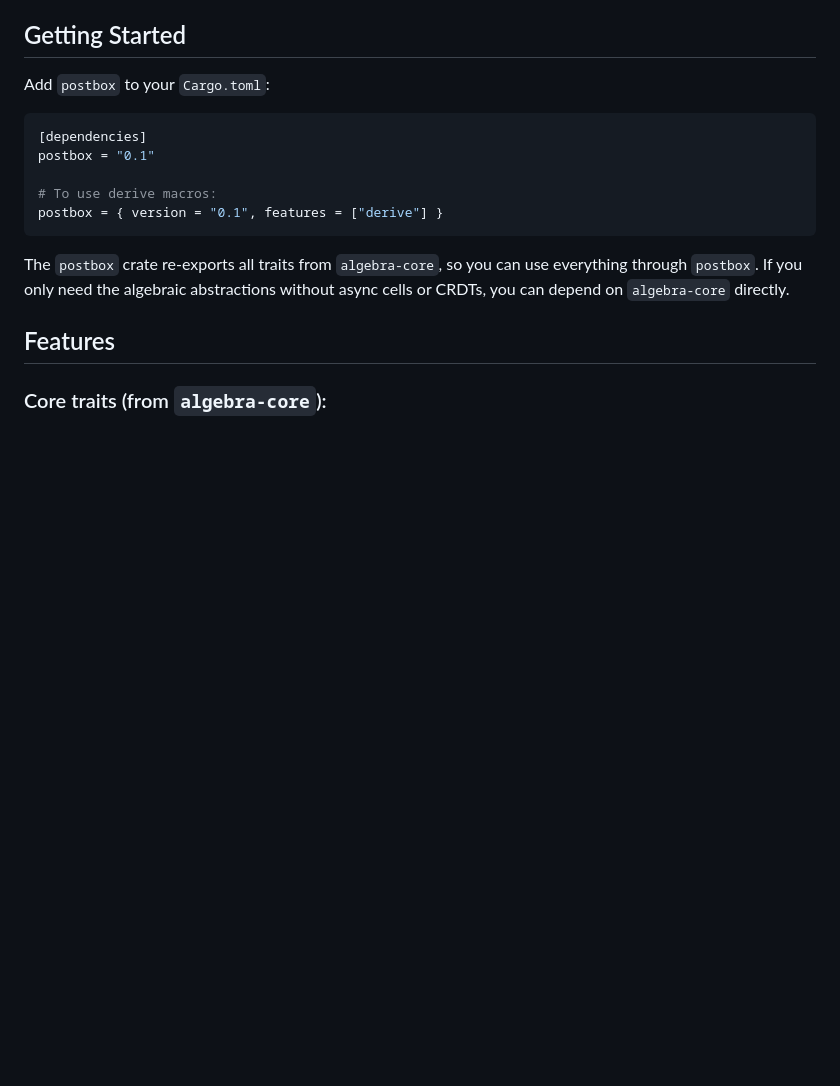
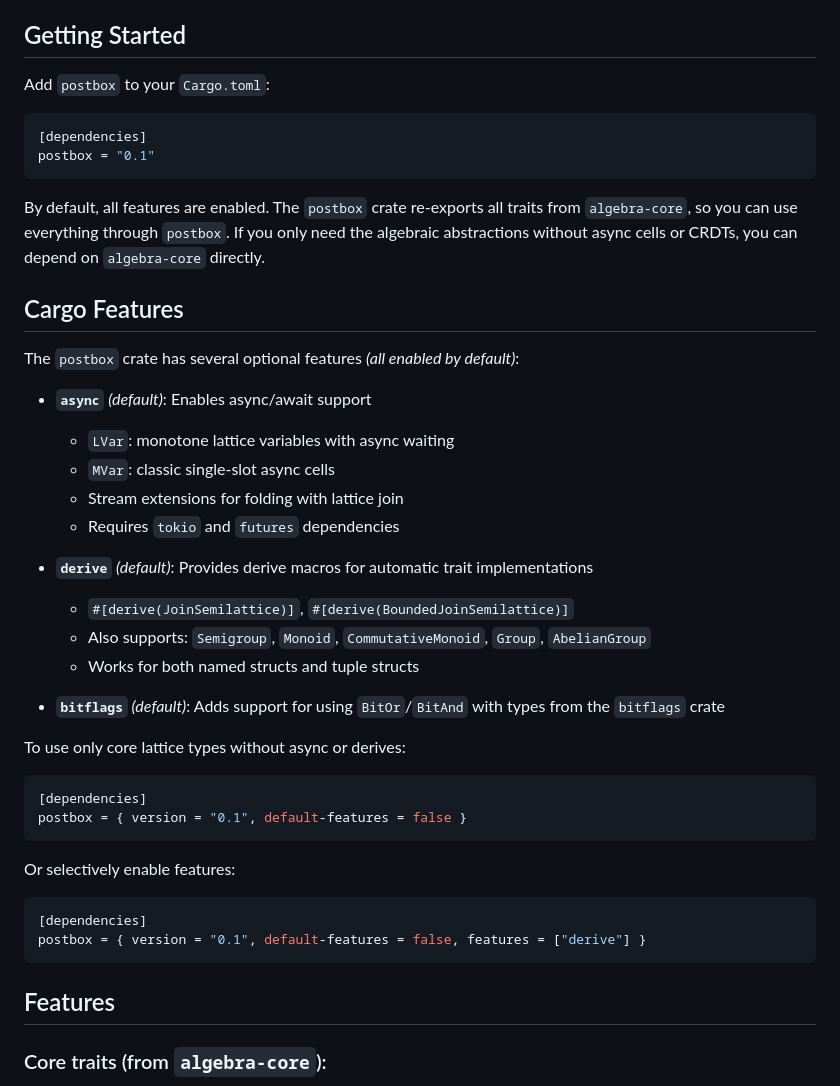
Before and after one commit to shayne-fletcher/postbox, a Markdown page: README.md, the part around the change. GitHub-like rendering; blank space fills up the shorter version.

Commit message:
surface better feature docs

````diff
--- a/README.md
+++ b/README.md
@@ -21,12 +21,40 @@ Add `postbox` to your `Cargo.toml`:
 ```toml
 [dependencies]
 postbox = "0.1"
-
-# To use derive macros:
-postbox = { version = "0.1", features = ["derive"] }
 ```
 
-The `postbox` crate re-exports all traits from `algebra-core`, so you can use everything through `postbox`. If you only need the algebraic abstractions without async cells or CRDTs, you can depend on `algebra-core` directly.
+By default, all features are enabled. The `postbox` crate re-exports all traits from `algebra-core`, so you can use everything through `postbox`. If you only need the algebraic abstractions without async cells or CRDTs, you can depend on `algebra-core` directly.
+
+## Cargo Features
+
+The `postbox` crate has several optional features *(all enabled by default)*:
+
+- **`async`** *(default)*: Enables async/await support
+  - `LVar`: monotone lattice variables with async waiting
+  - `MVar`: classic single-slot async cells
+  - Stream extensions for folding with lattice join
+  - Requires `tokio` and `futures` dependencies
+
+- **`derive`** *(default)*: Provides derive macros for automatic trait implementations
+  - `#[derive(JoinSemilattice)]`, `#[derive(BoundedJoinSemilattice)]`
+  - Also supports: `Semigroup`, `Monoid`, `CommutativeMonoid`, `Group`, `AbelianGroup`
+  - Works for both named structs and tuple structs
+
+- **`bitflags`** *(default)*: Adds support for using `BitOr`/`BitAnd` with types from the `bitflags` crate
+
+To use only core lattice types without async or derives:
+
+```toml
+[dependencies]
+postbox = { version = "0.1", default-features = false }
+```
+
+Or selectively enable features:
+
+```toml
+[dependencies]
+postbox = { version = "0.1", default-features = false, features = ["derive"] }
+```
 
 ## Features
 
````
